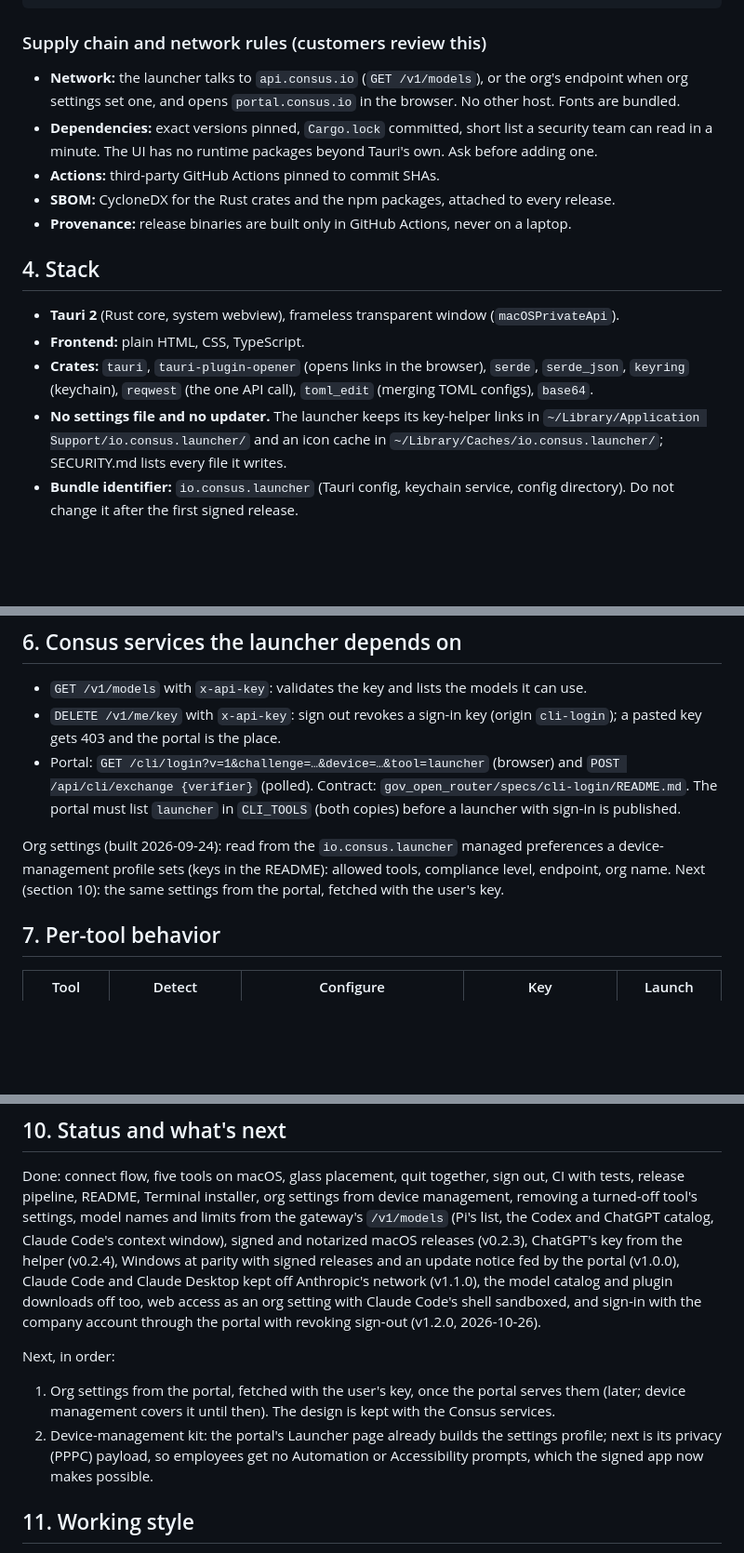
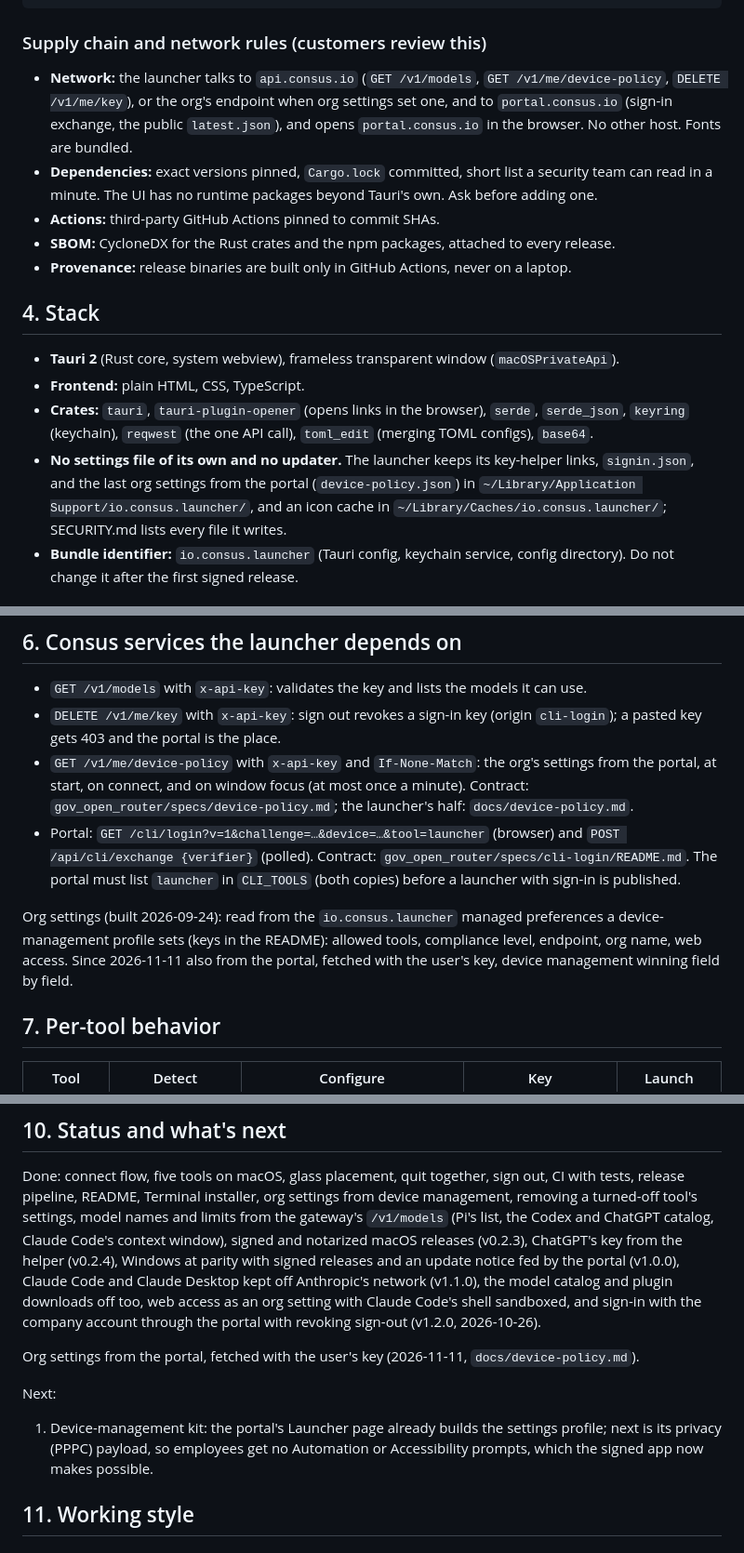
Before and after one commit to consusindustries/consus-launcher, a Markdown page: docs/consus-launcher-handoff.md, 3 parts joined by grey strips. Shown at 93% size. Rendered like a GitHub page; blank space fills up the shorter version.

````diff
--- a/docs/consus-launcher-handoff.md
+++ b/docs/consus-launcher-handoff.md
@@ -55,7 +56,7 @@ README.md  SECURITY.md  CONTRIBUTING.md  NOTICE  LICENSE
 ```
 
 ### Supply chain and network rules (customers review this)
-- **Network:** the launcher talks to `api.consus.io` (`GET /v1/models`), or the org's endpoint when org settings set one, and opens `portal.consus.io` in the browser. No other host. Fonts are bundled.
+- **Network:** the launcher talks to `api.consus.io` (`GET /v1/models`, `GET /v1/me/device-policy`, `DELETE /v1/me/key`), or the org's endpoint when org settings set one, and to `portal.consus.io` (sign-in exchange, the public `latest.json`), and opens `portal.consus.io` in the browser. No other host. Fonts are bundled.
 - **Dependencies:** exact versions pinned, `Cargo.lock` committed, short list a security team can read in a minute. The UI has no runtime packages beyond Tauri's own. Ask before adding one.
 - **Actions:** third-party GitHub Actions pinned to commit SHAs.
 - **SBOM:** CycloneDX for the Rust crates and the npm packages, attached to every release.
@@ -66,7 +67,7 @@ README.md  SECURITY.md  CONTRIBUTING.md  NOTICE  LICENSE
 - **Tauri 2** (Rust core, system webview), frameless transparent window (`macOSPrivateApi`).
 - **Frontend:** plain HTML, CSS, TypeScript.
 - **Crates:** `tauri`, `tauri-plugin-opener` (opens links in the browser), `serde`, `serde_json`, `keyring` (keychain), `reqwest` (the one API call), `toml_edit` (merging TOML configs), `base64`.
-- **No settings file and no updater.** The launcher keeps its key-helper links in `~/Library/Application Support/io.consus.launcher/` and an icon cache in `~/Library/Caches/io.consus.launcher/`; SECURITY.md lists every file it writes.
+- **No settings file of its own and no updater.** The launcher keeps its key-helper links, `signin.json`, and the last org settings from the portal (`device-policy.json`) in `~/Library/Application Support/io.consus.launcher/`, and an icon cache in `~/Library/Caches/io.consus.launcher/`; SECURITY.md lists every file it writes.
 - **Bundle identifier:** `io.consus.launcher` (Tauri config, keychain service, config directory). Do not change it after the first signed release.
 
 ## 5. Screens and behavior
@@ -81,9 +82,10 @@ README.md  SECURITY.md  CONTRIBUTING.md  NOTICE  LICENSE
 
 - `GET /v1/models` with `x-api-key`: validates the key and lists the models it can use.
 - `DELETE /v1/me/key` with `x-api-key`: sign out revokes a sign-in key (origin `cli-login`); a pasted key gets 403 and the portal is the place.
+- `GET /v1/me/device-policy` with `x-api-key` and `If-None-Match`: the org's settings from the portal, at start, on connect, and on window focus (at most once a minute). Contract: `gov_open_router/specs/device-policy.md`; the launcher's half: `docs/device-policy.md`.
 - Portal: `GET /cli/login?v=1&challenge=…&device=…&tool=launcher` (browser) and `POST /api/cli/exchange {verifier}` (polled). Contract: `gov_open_router/specs/cli-login/README.md`. The portal must list `launcher` in `CLI_TOOLS` (both copies) before a launcher with sign-in is published.
 
-Org settings (built 2026-09-24): read from the `io.consus.launcher` managed preferences a device-management profile sets (keys in the README): allowed tools, compliance level, endpoint, org name. Next (section 10): the same settings from the portal, fetched with the user's key.
+Org settings (built 2026-09-24): read from the `io.consus.launcher` managed preferences a device-management profile sets (keys in the README): allowed tools, compliance level, endpoint, org name, web access. Since 2026-11-11 also from the portal, fetched with the user's key, device management winning field by field.
 
 ## 7. Per-tool behavior
 
@@ -113,9 +115,10 @@ Each template, or the module that embeds it, records the doc it was checked agai
 ## 10. Status and what's next
 Done: connect flow, five tools on macOS, glass placement, quit together, sign out, CI with tests, release pipeline, README, Terminal installer, org settings from device management, removing a turned-off tool's settings, model names and limits from the gateway's `/v1/models` (Pi's list, the Codex and ChatGPT catalog, Claude Code's context window), signed and notarized macOS releases (v0.2.3), ChatGPT's key from the helper (v0.2.4), Windows at parity with signed releases and an update notice fed by the portal (v1.0.0), Claude Code and Claude Desktop kept off Anthropic's network (v1.1.0), the model catalog and plugin downloads off too, web access as an org setting with Claude Code's shell sandboxed, and sign-in with the company account through the portal with revoking sign-out (v1.2.0, 2026-10-26).
 
-Next, in order:
-1. Org settings from the portal, fetched with the user's key, once the portal serves them (later; device management covers it until then). The design is kept with the Consus services.
-2. Device-management kit: the portal's Launcher page already builds the settings profile; next is its privacy (PPPC) payload, so employees get no Automation or Accessibility prompts, which the signed app now makes possible.
+Org settings from the portal, fetched with the user's key (2026-11-11, `docs/device-policy.md`).
+
+Next:
+1. Device-management kit: the portal's Launcher page already builds the settings profile; next is its privacy (PPPC) payload, so employees get no Automation or Accessibility prompts, which the signed app now makes possible.
 
 ## 11. Working style
 Plan before building. One PR at a time, reviewed, with CI green before merge. Ask before a decision that changes scope; if something is not in these notes, the default answer is no. Short commit messages. No em dashes anywhere in copy or comments.
````
Also changed, not shown: other parts of docs/consus-launcher-handoff.md (+1 -0 lines), README.md (+5 -3 lines), SECURITY.md (+4 -4 lines).
